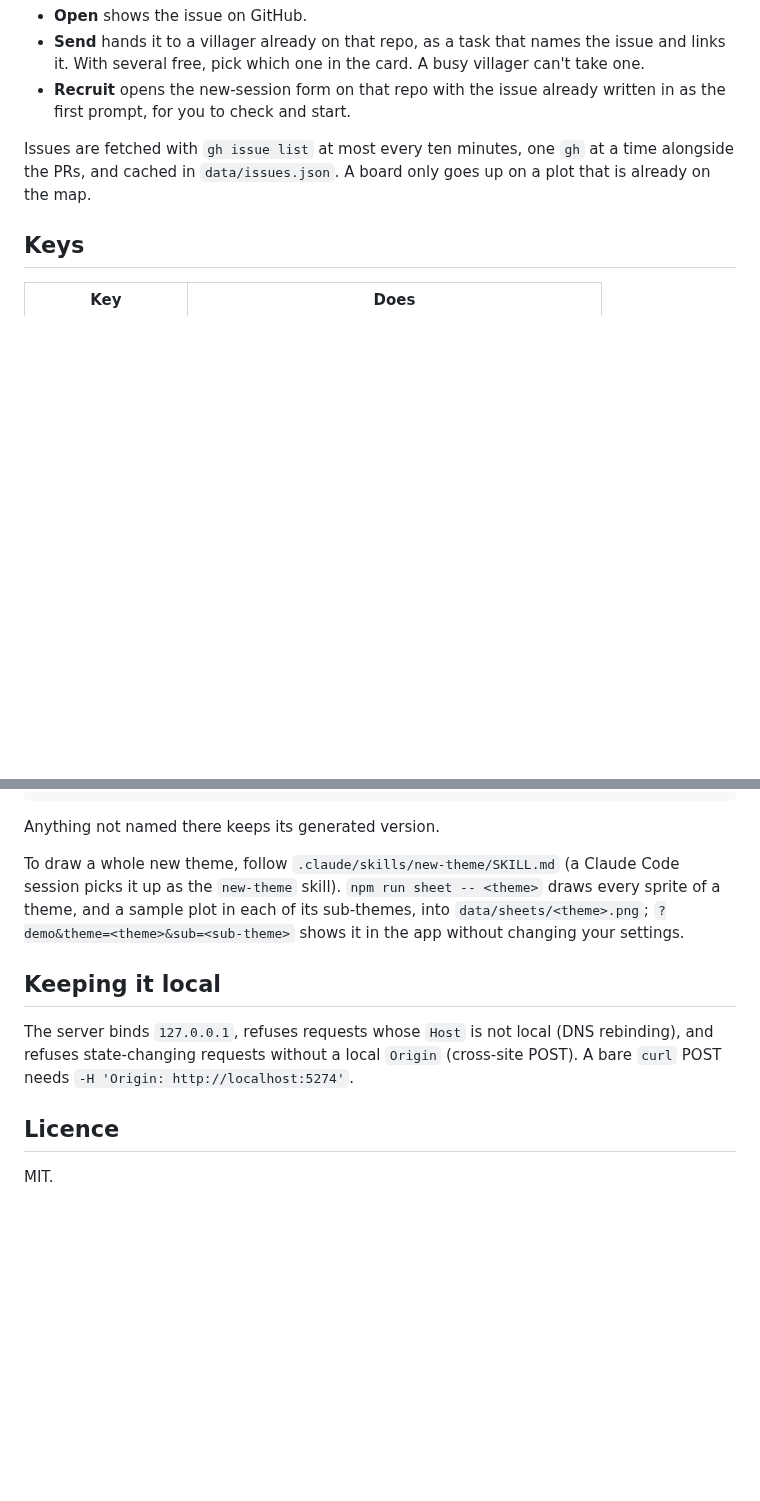
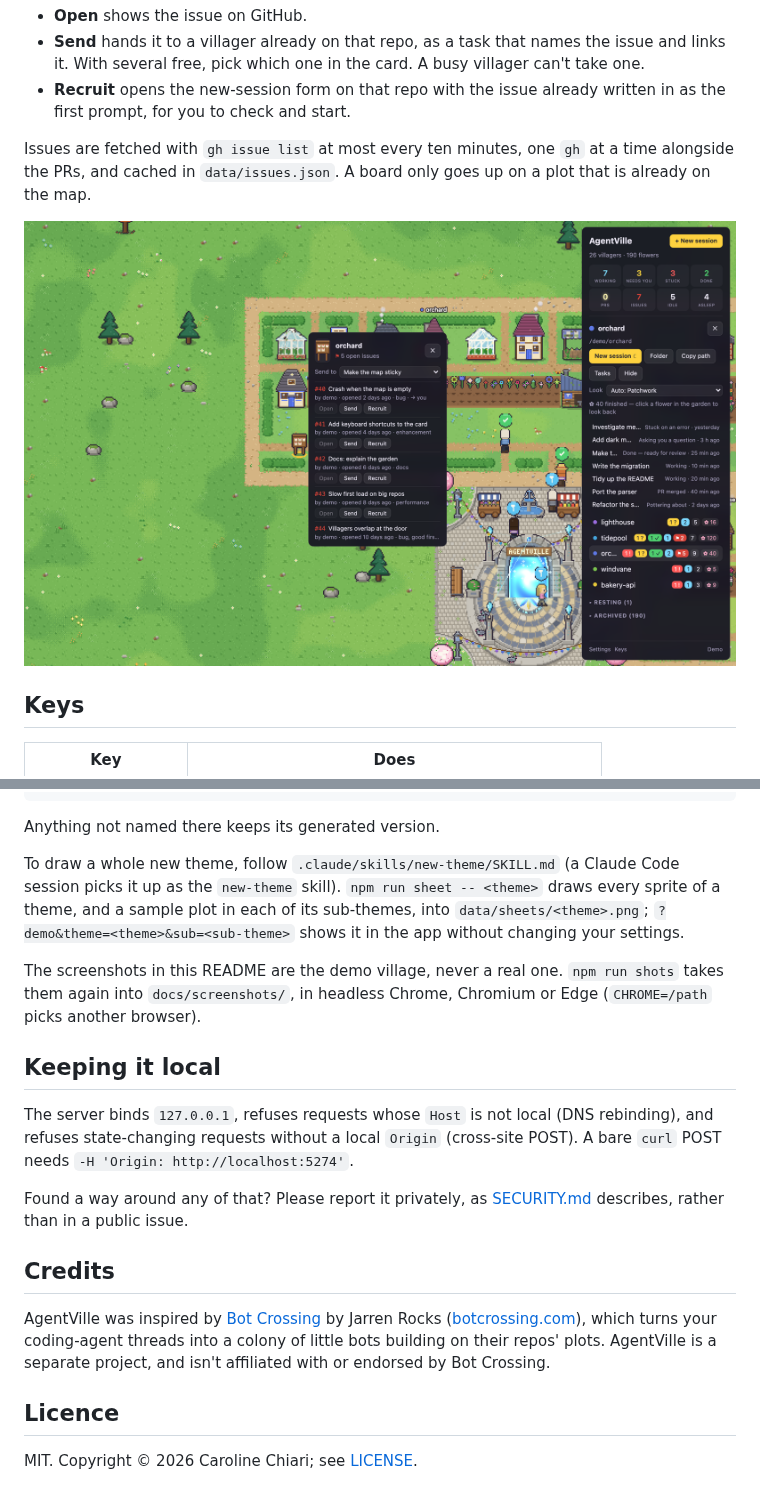
Before and after one commit to CarolineChiari/AgentVille, a Markdown page: README.md, 2 parts joined by grey strips. GitHub-like rendering; pictures changed too: docs/screenshots/issues.png (added); blank space fills up the shorter version.

```diff
--- a/README.md
+++ b/README.md
@@ -181,6 +191,8 @@ Issues are fetched with `gh issue list` at most every ten minutes, one `gh` at a
 the PRs, and cached in `data/issues.json`. A board only goes up on a plot that is already on the
 map.
 
+![A repo's notice board selected: its card lists five open issues, each with Open, Send and Recruit, and a menu to pick which villager to send one to](docs/screenshots/issues.png)
+
 ## Keys
 
 | Key | Does |
@@ -217,12 +229,26 @@ it up as the `new-theme` skill). `npm run sheet -- <theme>` draws every sprite o
 sample plot in each of its sub-themes, into `data/sheets/<theme>.png`; `?demo&theme=<theme>&sub=<sub-theme>`
 shows it in the app without changing your settings.
 
+The screenshots in this README are the demo village, never a real one. `npm run shots` takes
+them again into `docs/screenshots/`, in headless Chrome, Chromium or Edge (`CHROME=/path` picks
+another browser).
+
 ## Keeping it local
 
 The server binds `127.0.0.1`, refuses requests whose `Host` is not local (DNS rebinding), and
 refuses state-changing requests without a local `Origin` (cross-site POST). A bare `curl` POST
 needs `-H 'Origin: http://localhost:5274'`.
 
+Found a way around any of that? Please report it privately, as [SECURITY.md](SECURITY.md)
+describes, rather than in a public issue.
+
+## Credits
+
+AgentVille was inspired by [Bot Crossing](https://github.com/Station-Sciences/bot-crossing) by
+Jarren Rocks ([botcrossing.com](https://botcrossing.com)), which turns your coding-agent threads
+into a colony of little bots building on their repos' plots. AgentVille is a separate project,
+and isn't affiliated with or endorsed by Bot Crossing.
+
 ## Licence
 
-MIT.
+MIT. Copyright © 2026 Caroline Chiari; see [LICENSE](LICENSE).
```
Also changed, not shown: other parts of README.md (+11 -1 lines), CLAUDE.md (+4 -1 lines), SECURITY.md (added, +42 -0 lines), docs/screenshots/construction.png (added), docs/screenshots/needs-you.png (added), docs/screenshots/village.png (added), 8 other files.
